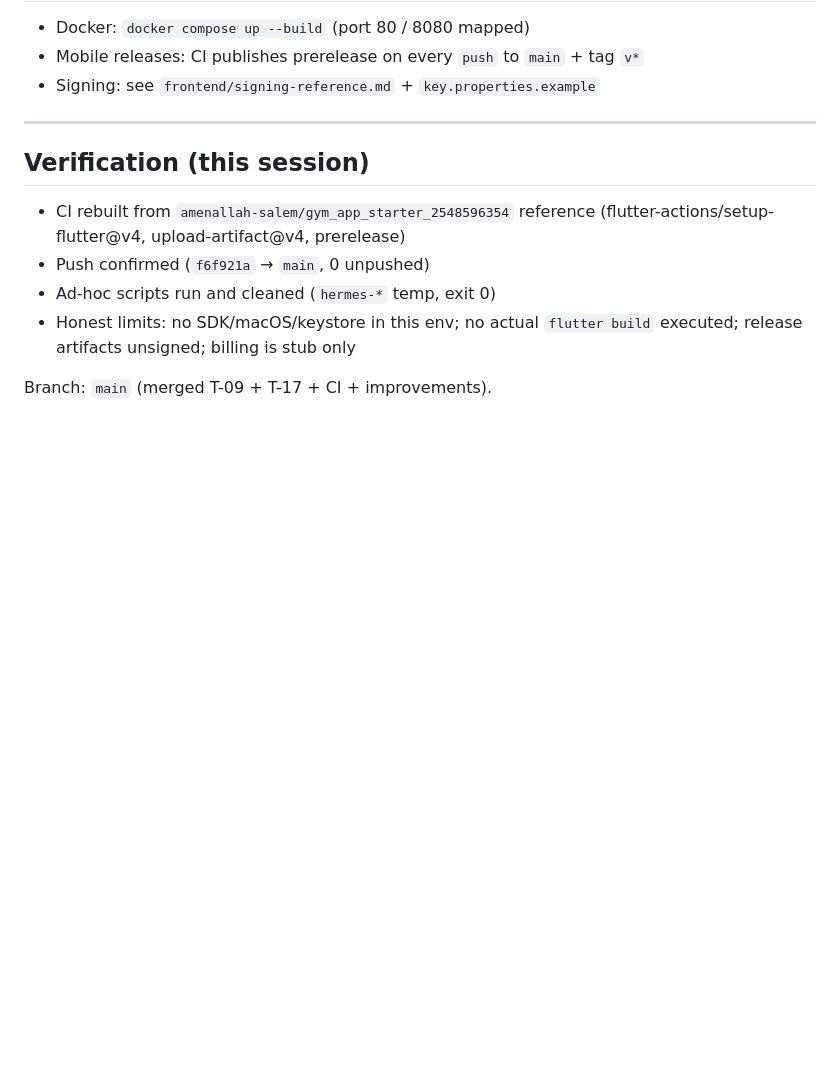
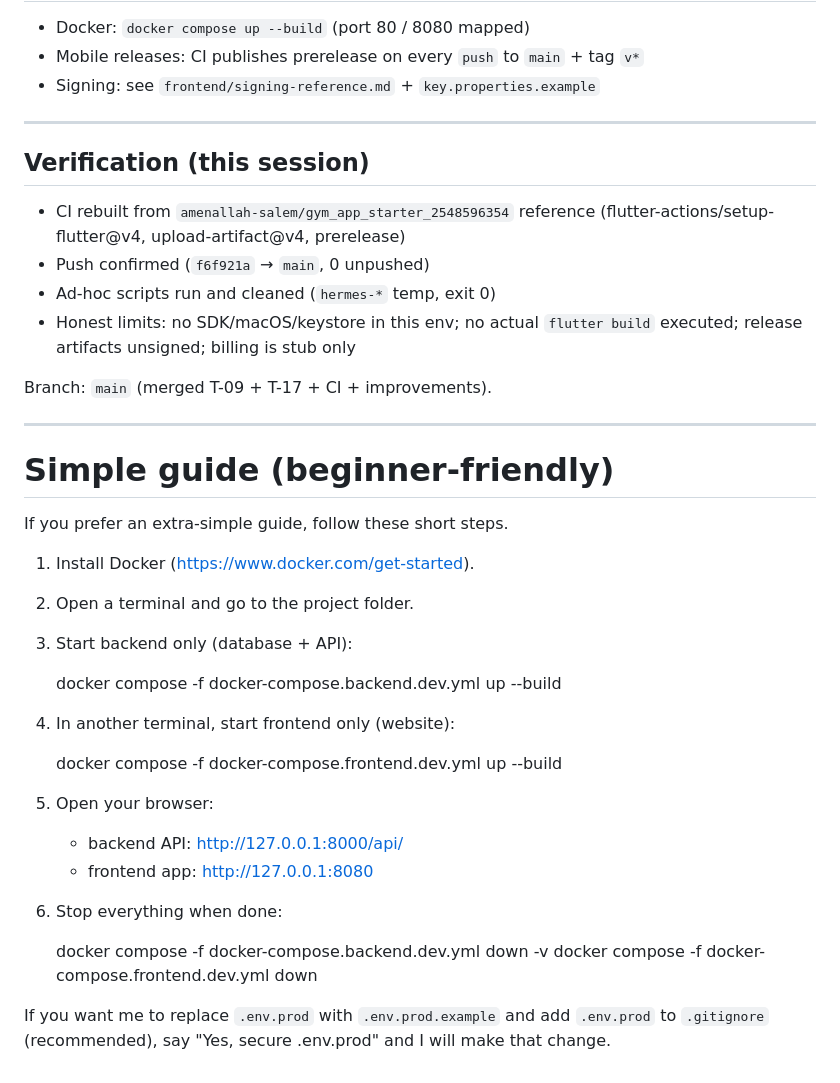
Before and after one commit to amenallah-salem/tester_github_starter12395847, a Markdown page: README.md, the part around the change. GitHub-like rendering; blank space fills up the shorter version.

Commit message:
docs: add beginner-friendly quick guide and simple steps for dev/prod Docker usage

```diff
--- a/README.md
+++ b/README.md
@@ -346,3 +346,31 @@ The `docker-compose.yml` bind-mounts `./backend:/app`. If you hit permission iss
 - Honest limits: no SDK/macOS/keystore in this env; no actual `flutter build` executed; release artifacts unsigned; billing is stub only
 
 Branch: `main` (merged T-09 + T-17 + CI + improvements).
+
+---
+
+# Simple guide (beginner-friendly)
+
+If you prefer an extra-simple guide, follow these short steps.
+
+1. Install Docker (https://www.docker.com/get-started).
+2. Open a terminal and go to the project folder.
+3. Start backend only (database + API):
+
+   docker compose -f docker-compose.backend.dev.yml up --build
+
+4. In another terminal, start frontend only (website):
+
+   docker compose -f docker-compose.frontend.dev.yml up --build
+
+5. Open your browser:
+   - backend API: http://127.0.0.1:8000/api/
+   - frontend app: http://127.0.0.1:8080
+
+6. Stop everything when done:
+
+   docker compose -f docker-compose.backend.dev.yml down -v
+   docker compose -f docker-compose.frontend.dev.yml down
+
+
+If you want me to replace `.env.prod` with `.env.prod.example` and add `.env.prod` to `.gitignore` (recommended), say "Yes, secure .env.prod" and I will make that change.
```
